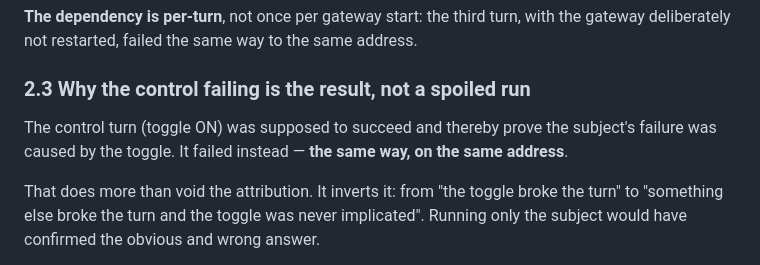
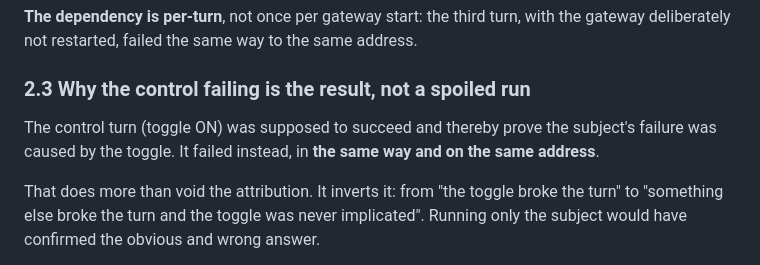
Before and after one commit to BuzzardsBay/clawfactory-secure-setup, a Markdown page: docs/session_reports/2026-08-18_guard3_rework_HANDOFF.md, the part around one of its changes. Drawn GitHub-style.

```diff
--- a/docs/session_reports/2026-08-18_guard3_rework_HANDOFF.md
+++ b/docs/session_reports/2026-08-18_guard3_rework_HANDOFF.md
@@ -96,8 +96,7 @@ the gateway deliberately not restarted, failed the same way to the same address.
 ### 2.3 Why the control failing is the result, not a spoiled run
 
 The control turn (toggle ON) was supposed to succeed and thereby prove the
-subject's failure was caused by the toggle. It failed instead — **the same way,
-on the same address**.
+subject's failure was caused by the toggle. It failed instead, in **the same way and on the same address**.
 
 That does more than void the attribution. It inverts it: from "the toggle broke
 the turn" to "something else broke the turn and the toggle was never implicated".
```
Also changed, not shown: other parts of docs/session_reports/2026-08-18_guard3_rework_HANDOFF.md (+19 -19 lines).
